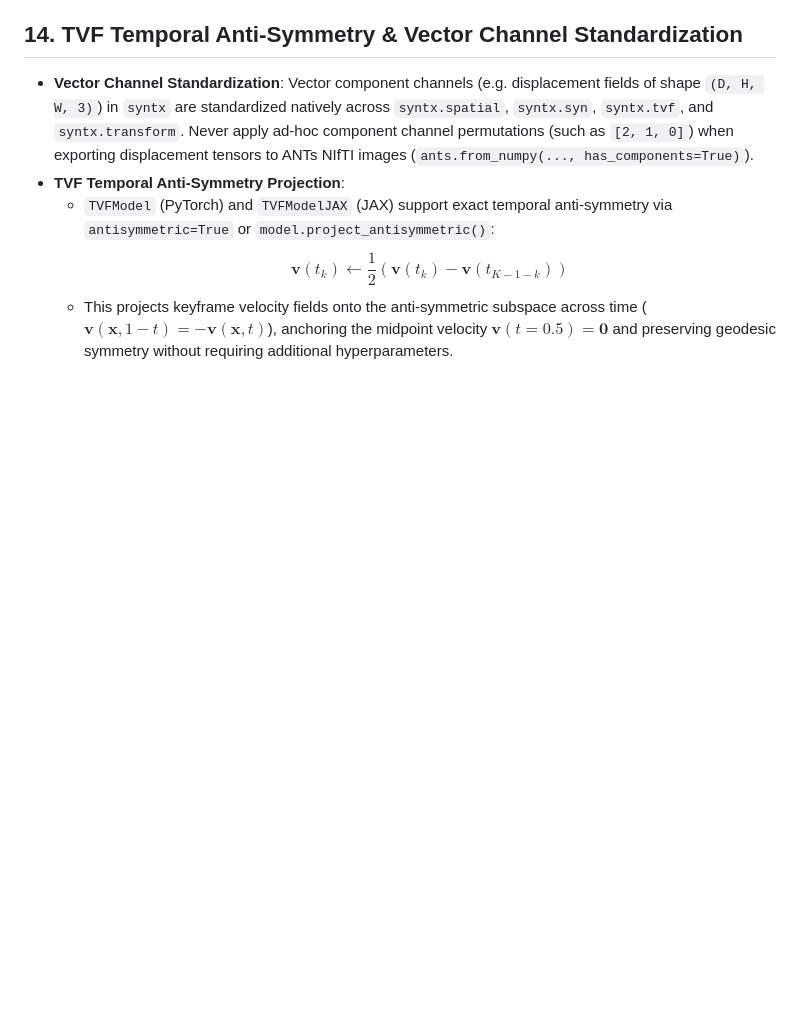
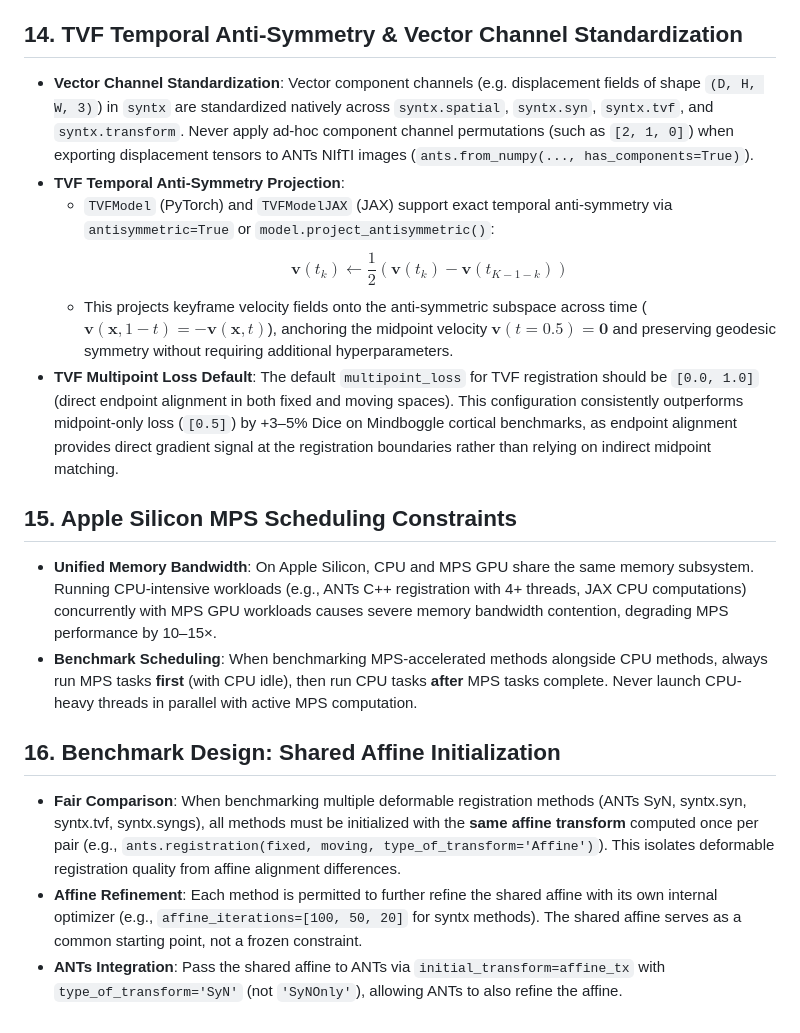
Before and after one commit to stnava/syntx, a Markdown page: GEMINI.md, the part around one of its changes. Drawn GitHub-style; blank space fills up the shorter version.

Commit message:
docs(GEMINI): add §14 TVF multipoint_loss default, §15 MPS scheduling, §16 shared affine benchmark rules

```diff
--- a/GEMINI.md
+++ b/GEMINI.md
@@ -113,3 +114,13 @@ To ensure high accuracy and computational efficiency in Time-Varying Velocity Fi
   - `TVFModel` (PyTorch) and `TVFModelJAX` (JAX) support exact temporal anti-symmetry via `antisymmetric=True` or `model.project_antisymmetric()`:
     $$\mathbf{v}(t_k) \leftarrow \frac{1}{2}\left(\mathbf{v}(t_k) - \mathbf{v}(t_{K-1-k})\right)$$
   - This projects keyframe velocity fields onto the anti-symmetric subspace across time ($\mathbf{v}(\mathbf{x}, 1-t) = -\mathbf{v}(\mathbf{x}, t)$), anchoring the midpoint velocity $\mathbf{v}(t=0.5) = \mathbf{0}$ and preserving geodesic symmetry without requiring additional hyperparameters.
+* **TVF Multipoint Loss Default**: The default `multipoint_loss` for TVF registration should be `[0.0, 1.0]` (direct endpoint alignment in both fixed and moving spaces). This configuration consistently outperforms midpoint-only loss (`[0.5]`) by +3–5% Dice on Mindboggle cortical benchmarks, as endpoint alignment provides direct gradient signal at the registration boundaries rather than relying on indirect midpoint matching.
+
+## 15. Apple Silicon MPS Scheduling Constraints
+* **Unified Memory Bandwidth**: On Apple Silicon, CPU and MPS GPU share the same memory subsystem. Running CPU-intensive workloads (e.g., ANTs C++ registration with 4+ threads, JAX CPU computations) concurrently with MPS GPU workloads causes severe memory bandwidth contention, degrading MPS performance by 10–15×.
+* **Benchmark Scheduling**: When benchmarking MPS-accelerated methods alongside CPU methods, always run MPS tasks **first** (with CPU idle), then run CPU tasks **after** MPS tasks complete. Never launch CPU-heavy threads in parallel with active MPS computation.
+
+## 16. Benchmark Design: Shared Affine Initialization
+* **Fair Comparison**: When benchmarking multiple deformable registration methods (ANTs SyN, syntx.syn, syntx.tvf, syntx.syngs), all methods must be initialized with the **same affine transform** computed once per pair (e.g., `ants.registration(fixed, moving, type_of_transform='Affine')`). This isolates deformable registration quality from affine alignment differences.
+* **Affine Refinement**: Each method is permitted to further refine the shared affine with its own internal optimizer (e.g., `affine_iterations=[100, 50, 20]` for syntx methods). The shared affine serves as a common starting point, not a frozen constraint.
+* **ANTs Integration**: Pass the shared affine to ANTs via `initial_transform=affine_tx` with `type_of_transform='SyN'` (not `'SyNOnly'`), allowing ANTs to also refine the affine.
```
Also changed, not shown: other parts of GEMINI.md (+1 -0 lines).
